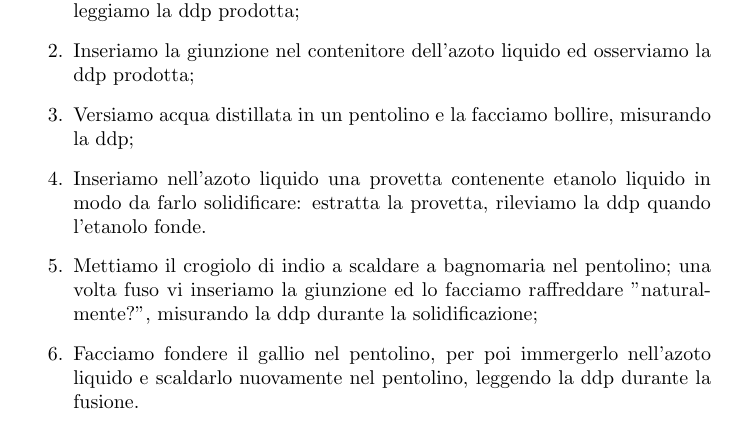
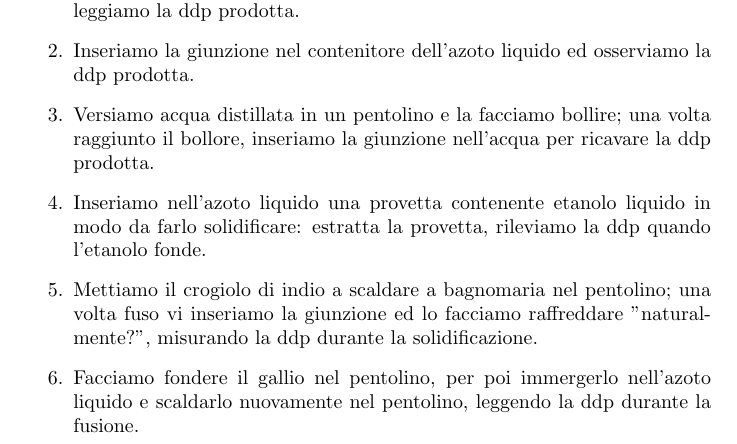
Before and after one commit to RBerga06/unipr-clt-fisica, a LaTeX paper (lab1/r10-thermocouple/relazione.tex): part of page 1 of 4, cut so that both start at the same text. Compiled offline with pdfLaTeX.

Commit message:
Update relazione.tex

```diff
--- a/lab1/r10-thermocouple/relazione.tex
+++ b/lab1/r10-thermocouple/relazione.tex
@@ -84,13 +84,14 @@
 \begin{enumerate}
     \item
         Immergiamo anche la seconda giunzione nel bagno
-        di acqua e ghiaccio e leggiamo la ddp prodotta;
+        di acqua e ghiaccio e leggiamo la ddp prodotta.
     \item
         Inseriamo la giunzione nel contenitore dell'azoto
-        liquido ed osserviamo la ddp prodotta;
+        liquido ed osserviamo la ddp prodotta.
     \item
         Versiamo acqua distillata in un pentolino e la
-        facciamo bollire, misurando la ddp;
+        facciamo bollire; una volta raggiunto il bollore,
+        inseriamo la giunzione nell'acqua per ricavare la ddp prodotta.
     \item
         Inseriamo nell'azoto liquido una provetta contenente
         etanolo liquido in modo da farlo solidificare:
@@ -100,7 +101,7 @@
         Mettiamo il crogiolo di indio a scaldare a bagnomaria
         nel pentolino; una volta fuso vi inseriamo la giunzione
         ed lo facciamo raffreddare "naturalmente?", misurando
-        la ddp durante la solidificazione;
+        la ddp durante la solidificazione.
     \item
         Facciamo fondere il gallio nel pentolino, per poi
         immergerlo nell'azoto liquido e scaldarlo nuovamente
```
